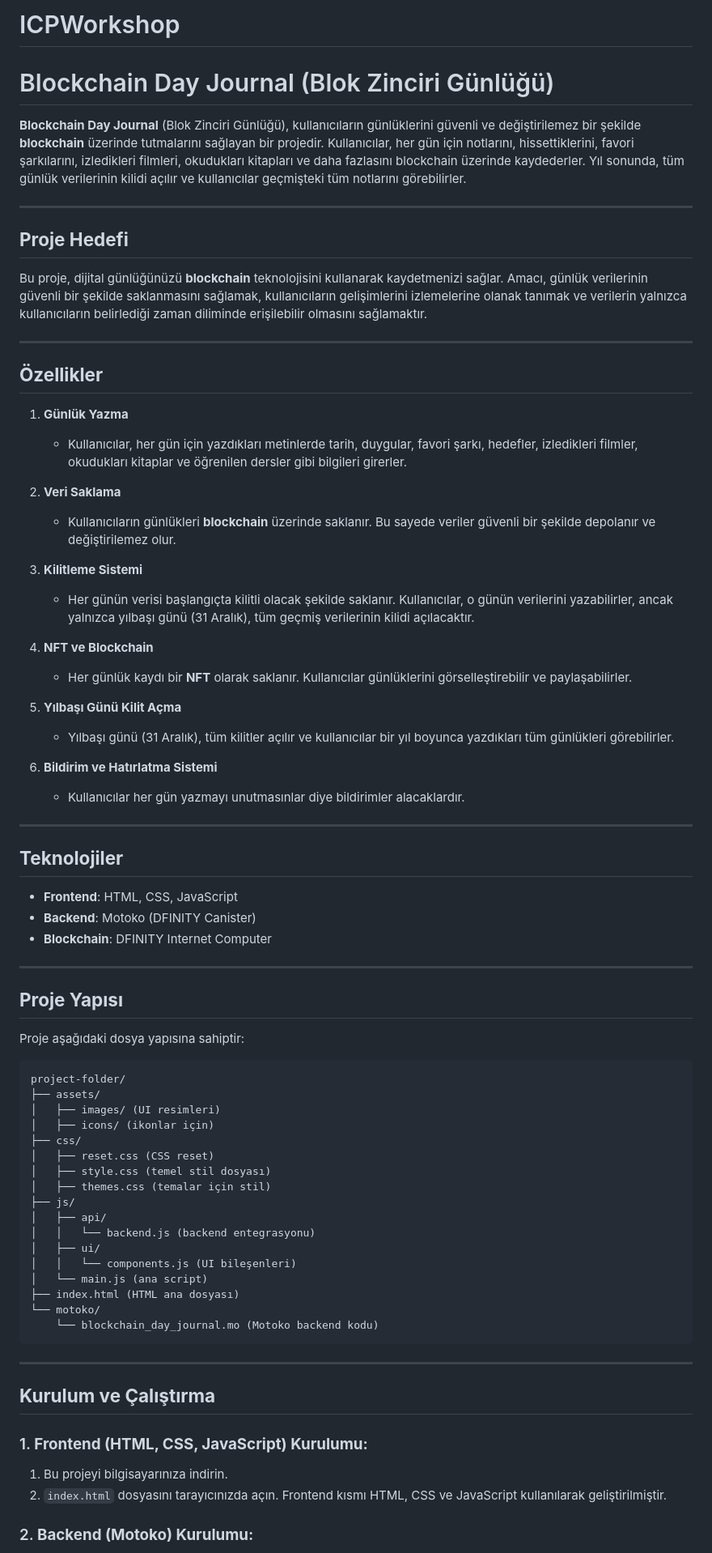
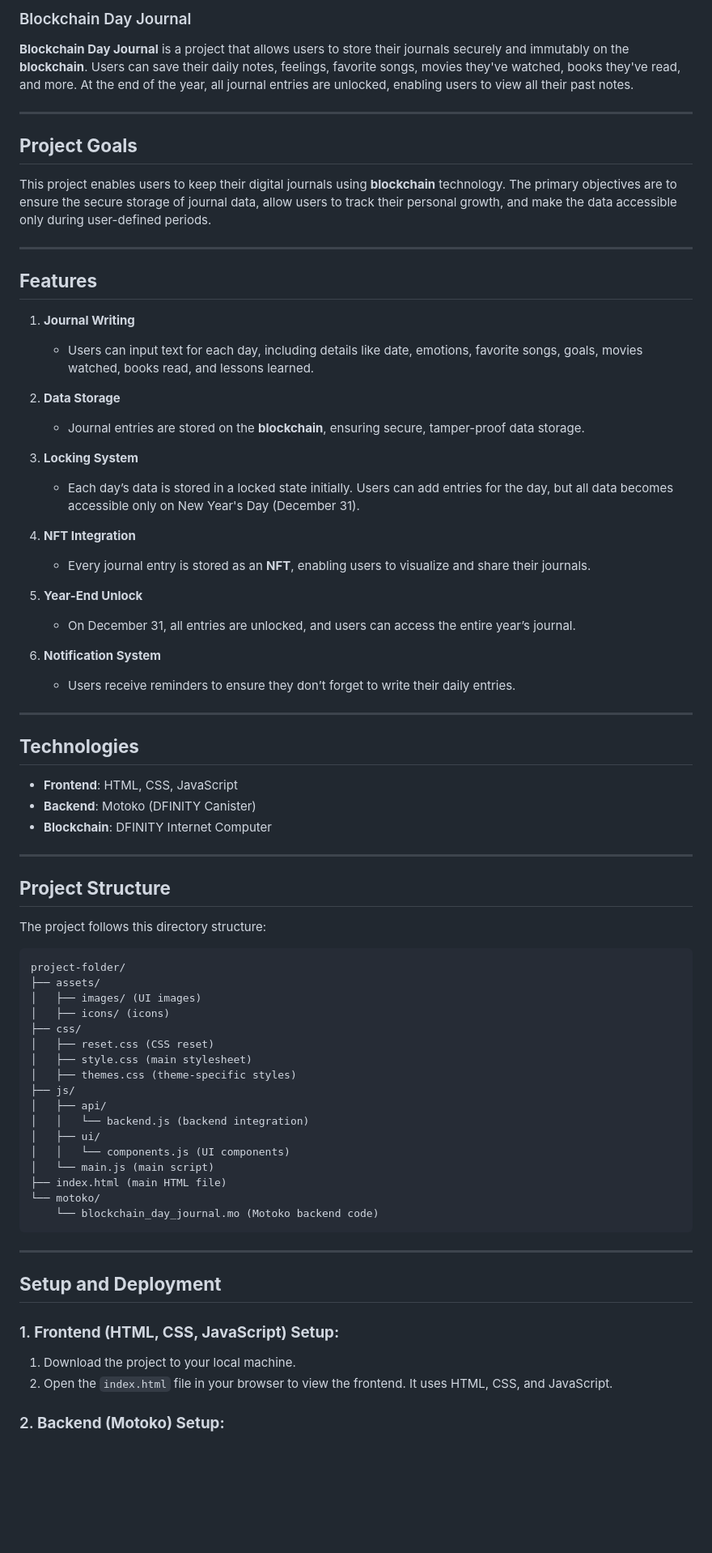
Before and after one commit to mertcicekci0/ICPWorkshop, a Markdown page: README.md, the part around the change printed below. Shown: that part at 81% size. GitHub-like rendering; blank space fills up the shorter version.

````diff
--- a/README.md
+++ b/README.md
@@ -1,43 +1,38 @@
-# ICPWorkshop
+### Blockchain Day Journal
 
-
-
-
-# Blockchain Day Journal (Blok Zinciri Günlüğü)
-
-**Blockchain Day Journal** (Blok Zinciri Günlüğü), kullanıcıların günlüklerini güvenli ve değiştirilemez bir şekilde **blockchain** üzerinde tutmalarını sağlayan bir projedir. Kullanıcılar, her gün için notlarını, hissettiklerini, favori şarkılarını, izledikleri filmleri, okudukları kitapları ve daha fazlasını blockchain üzerinde kaydederler. Yıl sonunda, tüm günlük verilerinin kilidi açılır ve kullanıcılar geçmişteki tüm notlarını görebilirler.
+**Blockchain Day Journal** is a project that allows users to store their journals securely and immutably on the **blockchain**. Users can save their daily notes, feelings, favorite songs, movies they've watched, books they've read, and more. At the end of the year, all journal entries are unlocked, enabling users to view all their past notes.
 
 ---
 
-## **Proje Hedefi**
+## **Project Goals**
 
-Bu proje, dijital günlüğünüzü **blockchain** teknolojisini kullanarak kaydetmenizi sağlar. Amacı, günlük verilerinin güvenli bir şekilde saklanmasını sağlamak, kullanıcıların gelişimlerini izlemelerine olanak tanımak ve verilerin yalnızca kullanıcıların belirlediği zaman diliminde erişilebilir olmasını sağlamaktır.
+This project enables users to keep their digital journals using **blockchain** technology. The primary objectives are to ensure the secure storage of journal data, allow users to track their personal growth, and make the data accessible only during user-defined periods.
 
 ---
 
-## **Özellikler**
+## **Features**
 
-1. **Günlük Yazma**
-   - Kullanıcılar, her gün için yazdıkları metinlerde tarih, duygular, favori şarkı, hedefler, izledikleri filmler, okudukları kitaplar ve öğrenilen dersler gibi bilgileri girerler.
+1. **Journal Writing**
+   - Users can input text for each day, including details like date, emotions, favorite songs, goals, movies watched, books read, and lessons learned.
 
-2. **Veri Saklama**
-   - Kullanıcıların günlükleri **blockchain** üzerinde saklanır. Bu sayede veriler güvenli bir şekilde depolanır ve değiştirilemez olur.
+2. **Data Storage**
+   - Journal entries are stored on the **blockchain**, ensuring secure, tamper-proof data storage.
 
-3. **Kilitleme Sistemi**
-   - Her günün verisi başlangıçta kilitli olacak şekilde saklanır. Kullanıcılar, o günün verilerini yazabilirler, ancak yalnızca yılbaşı günü (31 Aralık), tüm geçmiş verilerinin kilidi açılacaktır.
+3. **Locking System**
+   - Each day’s data is stored in a locked state initially. Users can add entries for the day, but all data becomes accessible only on New Year's Day (December 31).
 
-4. **NFT ve Blockchain**
-   - Her günlük kaydı bir **NFT** olarak saklanır. Kullanıcılar günlüklerini görselleştirebilir ve paylaşabilirler.
+4. **NFT Integration**
+   - Every journal entry is stored as an **NFT**, enabling users to visualize and share their journals.
 
-5. **Yılbaşı Günü Kilit Açma**
-   - Yılbaşı günü (31 Aralık), tüm kilitler açılır ve kullanıcılar bir yıl boyunca yazdıkları tüm günlükleri görebilirler.
+5. **Year-End Unlock**
+   - On December 31, all entries are unlocked, and users can access the entire year’s journal.
 
-6. **Bildirim ve Hatırlatma Sistemi**
-   - Kullanıcılar her gün yazmayı unutmasınlar diye bildirimler alacaklardır.
+6. **Notification System**
+   - Users receive reminders to ensure they don’t forget to write their daily entries.
 
 ---
 
-## **Teknolojiler**
+## **Technologies**
 
 - **Frontend**: HTML, CSS, JavaScript
 - **Backend**: Motoko (DFINITY Canister)
@@ -45,38 +40,38 @@ Bu proje, dijital günlüğünüzü **blockchain** teknolojisini kullanarak kayd
 
 ---
 
-## **Proje Yapısı**
+## **Project Structure**
 
-Proje aşağıdaki dosya yapısına sahiptir:
+The project follows this directory structure:
 
 ```
 project-folder/
 ├── assets/
-│   ├── images/ (UI resimleri)
-│   ├── icons/ (ikonlar için)
+│   ├── images/ (UI images)
+│   ├── icons/ (icons)
 ├── css/
 │   ├── reset.css (CSS reset)
-│   ├── style.css (temel stil dosyası)
-│   ├── themes.css (temalar için stil)
+│   ├── style.css (main stylesheet)
+│   ├── themes.css (theme-specific styles)
 ├── js/
 │   ├── api/
-│   │   └── backend.js (backend entegrasyonu)
+│   │   └── backend.js (backend integration)
 │   ├── ui/
-│   │   └── components.js (UI bileşenleri)
-│   └── main.js (ana script)
-├── index.html (HTML ana dosyası)
+│   │   └── components.js (UI components)
+│   └── main.js (main script)
+├── index.html (main HTML file)
 └── motoko/
-    └── blockchain_day_journal.mo (Motoko backend kodu)
+    └── blockchain_day_journal.mo (Motoko backend code)
 ```
 
 ---
 
-## **Kurulum ve Çalıştırma**
+## **Setup and Deployment**
 
-### 1. **Frontend (HTML, CSS, JavaScript) Kurulumu:**
+### 1. **Frontend (HTML, CSS, JavaScript) Setup:**
 
-1. Bu projeyi bilgisayarınıza indirin.
-2. `index.html` dosyasını tarayıcınızda açın. Frontend kısmı HTML, CSS ve JavaScript kullanılarak geliştirilmiştir.
+1. Download the project to your local machine.
+2. Open the `index.html` file in your browser to view the frontend. It uses HTML, CSS, and JavaScript.
 
-### 2. **Backend (Motoko) Kurulumu:**
+### 2. **Backend (Motoko) Setup:**
 
````
Also changed, not shown: other parts of README.md (+23 -25 lines).
